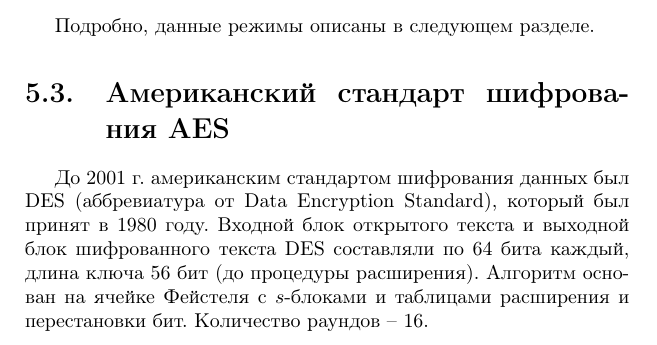
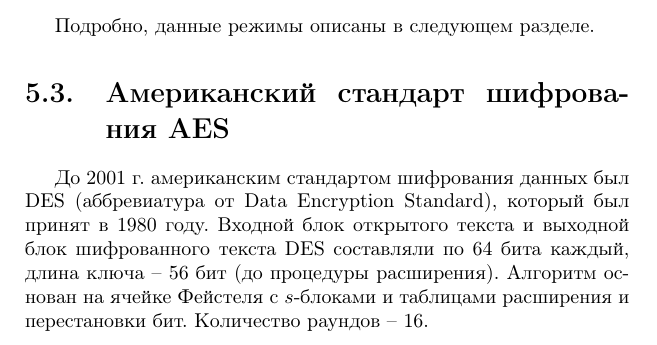
Before and after one commit to vlsergey/infosec, a LaTeX book (Information Security.tex, which reads AES.tex): part of page 57 of 274, cut so that both start at the same text. Compiled offline with pdfLaTeX.

Commit message:
Update AES.tex
Пунктуация

```diff
--- a/AES.tex
+++ b/AES.tex
@@ -1,7 +1,7 @@
 \section{Американский стандарт шифрования AES}
 \selectlanguage{russian}
 
-До 2001 г. американским стандартом шифрования данных был DES (аббревиатура от Data Encryption Standard), который был принят в 1980 году. Входной блок открытого текста и выходной блок шифрованного текста DES составляли по 64 бита каждый, длина ключа 56 бит (до процедуры расширения). Алгоритм основан на ячейке Фейстеля с $s$-блоками и таблицами расширения и перестановки бит. Количество раундов -- 16.
+До 2001 г. американским стандартом шифрования данных был DES (аббревиатура от Data Encryption Standard), который был принят в 1980 году. Входной блок открытого текста и выходной блок шифрованного текста DES составляли по 64 бита каждый, длина ключа -- 56 бит (до процедуры расширения). Алгоритм основан на ячейке Фейстеля с $s$-блоками и таблицами расширения и перестановки бит. Количество раундов -- 16.
 
 Для повышения криптостойкости и замены стандарта DES был объявлен конкурс на новый стандарт AES (аббревиатура от Advanced Encryption Standard). Победителем конкурса стал шифр Rijndael. Название составлено с использованием первых слогов фамилий его создателей (Rijmen and Daemen). В русскоязычном варианте читается как <<Рейндолл>>. Стандарт утвержден в ноябре 2001 г.
 
```
